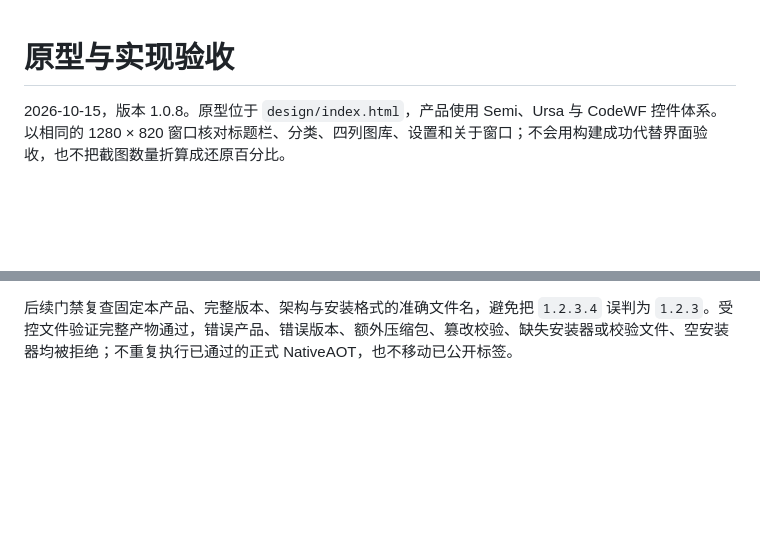
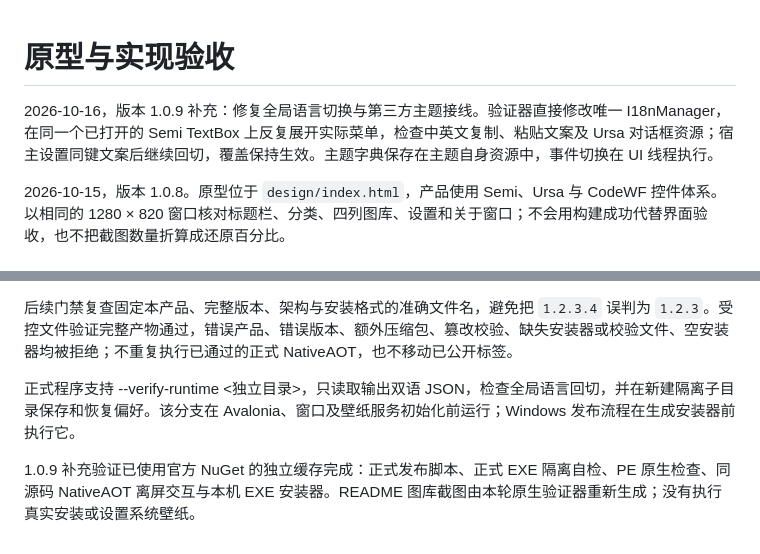
Before and after one commit to dotnet9/KidWall, a Markdown page: docs/UI-VERIFICATION.md, 2 parts joined by grey strips. GitHub-like rendering; blank space fills up the shorter version.

```diff
--- a/docs/UI-VERIFICATION.md
+++ b/docs/UI-VERIFICATION.md
@@ -1,4 +1,6 @@
 # 原型与实现验收
+
+2026-10-16，版本 1.0.9 补充：修复全局语言切换与第三方主题接线。验证器直接修改唯一 I18nManager，在同一个已打开的 Semi TextBox 上反复展开实际菜单，检查中英文复制、粘贴文案及 Ursa 对话框资源；宿主设置同键文案后继续回切，覆盖保持生效。主题字典保存在主题自身资源中，事件切换在 UI 线程执行。
 
 2026-10-15，版本 1.0.8。原型位于 `design/index.html`，产品使用 Semi、Ursa 与 CodeWF 控件体系。以相同的 1280 × 820 窗口核对标题栏、分类、四列图库、设置和关于窗口；不会用构建成功代替界面验收，也不把截图数量折算成还原百分比。
 
@@ -48,3 +50,7 @@ dotnet publish scripts/ui-verification/UiVerification.csproj -c Release -r win-x
 本轮最终原生验收使用共享控件与国际化包 `12.1.4.22`：正式 Windows x64 NativeAOT 发布、269 条实际界面断言均通过，关于窗口的最小化和最大化按能力禁用。本页及 README 的 PNG 来自最终 NativeAOT 验证器。Windows EXE 安装包已编译并生成 SHA-256；签名/DMG 失败传播、五平台安装包与 SHA-256 门禁的正反例已验证，实际安装器交互未执行。
 
 后续门禁复查固定本产品、完整版本、架构与安装格式的准确文件名，避免把 `1.2.3.4` 误判为 `1.2.3`。受控文件验证完整产物通过，错误产品、错误版本、额外压缩包、篡改校验、缺失安装器或校验文件、空安装器均被拒绝；不重复执行已通过的正式 NativeAOT，也不移动已公开标签。
+
+正式程序支持 --verify-runtime <独立目录>，只读取输出双语 JSON，检查全局语言回切，并在新建隔离子目录保存和恢复偏好。该分支在 Avalonia、窗口及壁纸服务初始化前运行；Windows 发布流程在生成安装器前执行它。
+
+1.0.9 补充验证已使用官方 NuGet 的独立缓存完成：正式发布脚本、正式 EXE 隔离自检、PE 原生检查、同源码 NativeAOT 离屏交互与本机 EXE 安装器。README 图库截图由本轮原生验证器重新生成；没有执行真实安装或设置系统壁纸。
```
Also changed, not shown: README.md (+2 -2 lines), UpdateLog.md (+7 -0 lines), docs/media/kidwall-native-dark.png, docs/media/kidwall-native-light.png, 4 other files.
